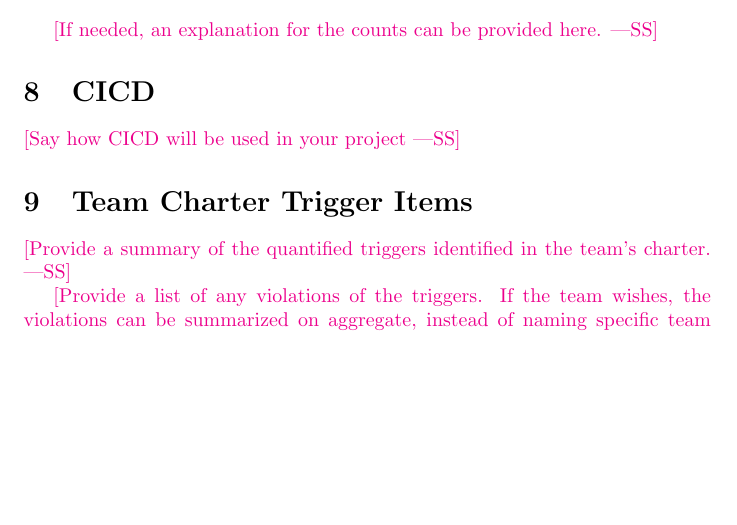
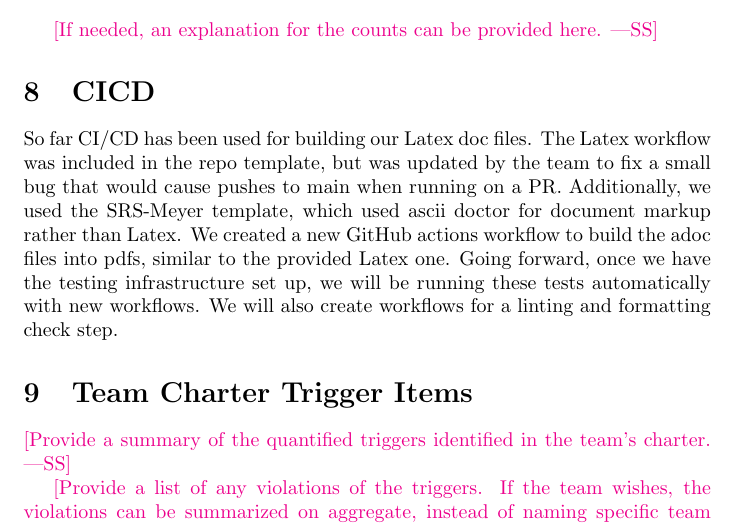
Before and after one commit to ritual-17/flow, a LaTeX document (docs/projMngmnt/POC_Productivity_Rep.tex): part of page 4 of 4, cut so that both start at the same text, the shorter picture padded with empty space. Compiled offline with pdfLaTeX.

Commit message:
239: add ci/cd section

```diff
--- a/docs/projMngmnt/POC_Productivity_Rep.tex
+++ b/docs/projMngmnt/POC_Productivity_Rep.tex
@@ -188,7 +188,15 @@ Name 5 & Num & Num \\
 
 \section{CICD}
 
-\wss{Say how CICD will be used in your project}
+So far CI/CD has been used for building our Latex doc files. The Latex workflow
+was included in the repo template, but was updated by the team to fix a small
+bug that would cause pushes to main when running on a PR. Additionally, we used
+the SRS-Meyer template, which used ascii doctor for document markup rather than
+Latex. We created a new GitHub actions workflow to build the adoc files into
+pdfs, similar to the provided Latex one. Going forward, once we have the
+testing infrastructure set up, we will be running these tests automatically
+with new workflows. We will also create workflows for a linting and formatting
+check step.
 
 \section{Team Charter Trigger Items}
 
```
